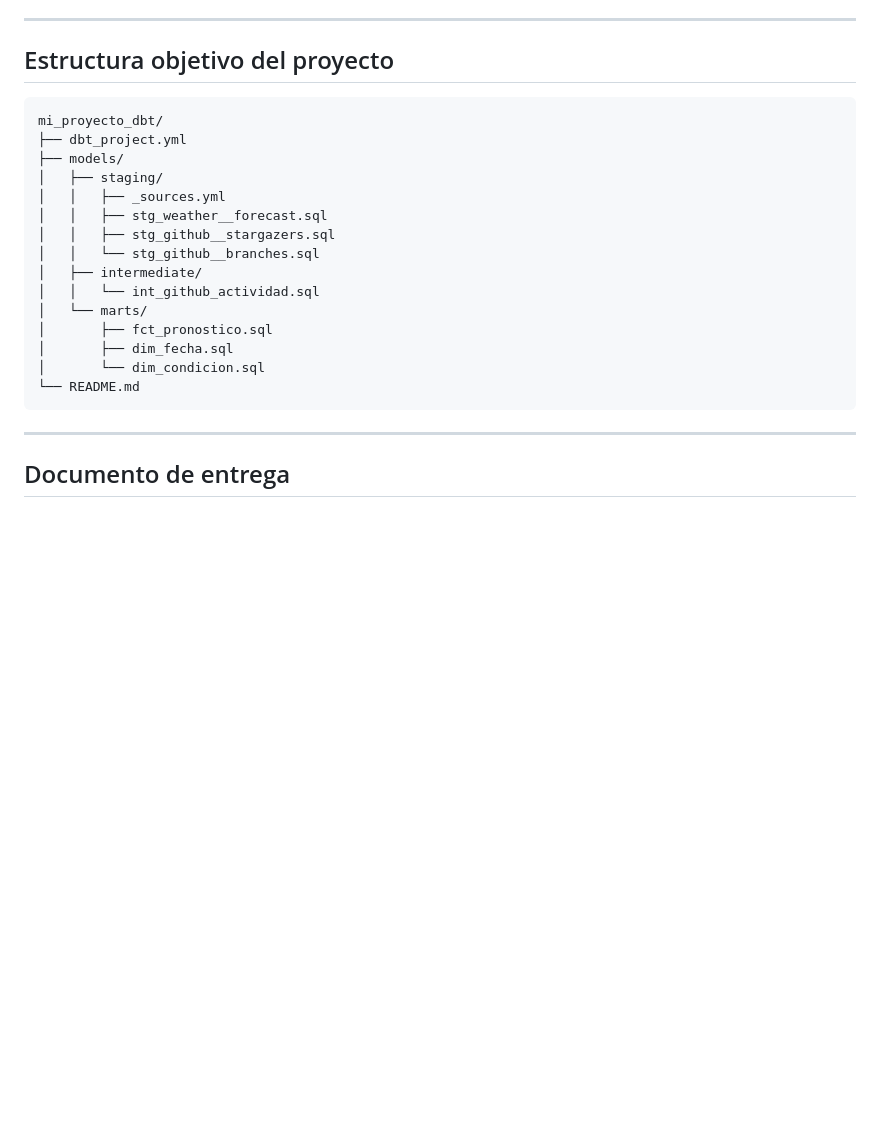
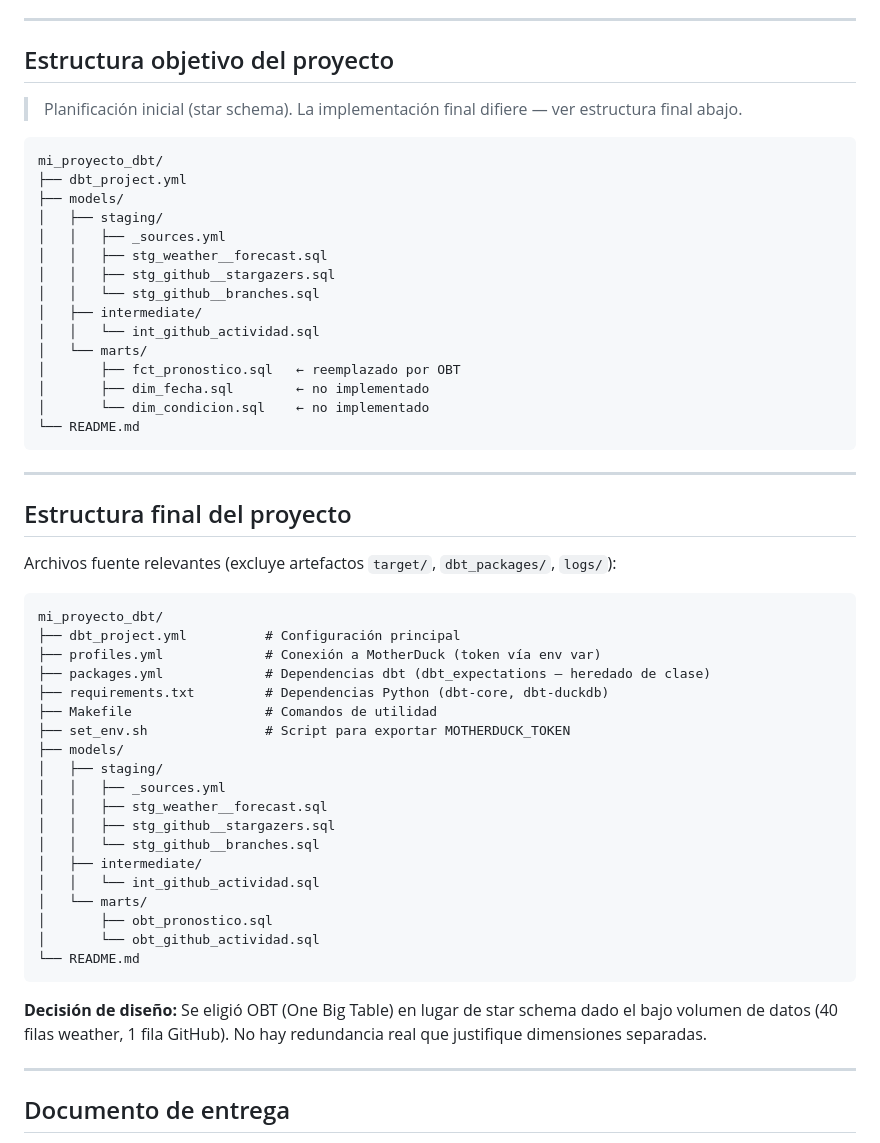
Before and after one commit to SEMP/integracion-de-datos-tarea5, a Markdown page: docs/PROGRESO.md, the part around the change. GitHub-like rendering; blank space fills up the shorter version.

Commit message:
Actualiza PROGRESO.md con estructura final del proyecto
Agrega sección 'Estructura final del proyecto' con los archivos reales
implementados (OBT) y anota la estructura objetivo original como
planificación inicial descartada.

Co-Authored-By: Claude Sonnet 4.6 <noreply@anthropic.com>

````diff
--- a/docs/PROGRESO.md
+++ b/docs/PROGRESO.md
@@ -42,6 +42,8 @@
 
 ## Estructura objetivo del proyecto
 
+> Planificación inicial (star schema). La implementación final difiere — ver estructura final abajo.
+
 ```
 mi_proyecto_dbt/
 ├── dbt_project.yml
@@ -54,11 +56,41 @@ mi_proyecto_dbt/
 │   ├── intermediate/
 │   │   └── int_github_actividad.sql
 │   └── marts/
-│       ├── fct_pronostico.sql
-│       ├── dim_fecha.sql
-│       └── dim_condicion.sql
+│       ├── fct_pronostico.sql   ← reemplazado por OBT
+│       ├── dim_fecha.sql        ← no implementado
+│       └── dim_condicion.sql    ← no implementado
 └── README.md
 ```
+
+---
+
+## Estructura final del proyecto
+
+Archivos fuente relevantes (excluye artefactos `target/`, `dbt_packages/`, `logs/`):
+
+```
+mi_proyecto_dbt/
+├── dbt_project.yml          # Configuración principal
+├── profiles.yml             # Conexión a MotherDuck (token vía env var)
+├── packages.yml             # Dependencias dbt (dbt_expectations — heredado de clase)
+├── requirements.txt         # Dependencias Python (dbt-core, dbt-duckdb)
+├── Makefile                 # Comandos de utilidad
+├── set_env.sh               # Script para exportar MOTHERDUCK_TOKEN
+├── models/
+│   ├── staging/
+│   │   ├── _sources.yml
+│   │   ├── stg_weather__forecast.sql
+│   │   ├── stg_github__stargazers.sql
+│   │   └── stg_github__branches.sql
+│   ├── intermediate/
+│   │   └── int_github_actividad.sql
+│   └── marts/
+│       ├── obt_pronostico.sql
+│       └── obt_github_actividad.sql
+└── README.md
+```
+
+**Decisión de diseño:** Se eligió OBT (One Big Table) en lugar de star schema dado el bajo volumen de datos (40 filas weather, 1 fila GitHub). No hay redundancia real que justifique dimensiones separadas.
 
 ---
 
````
